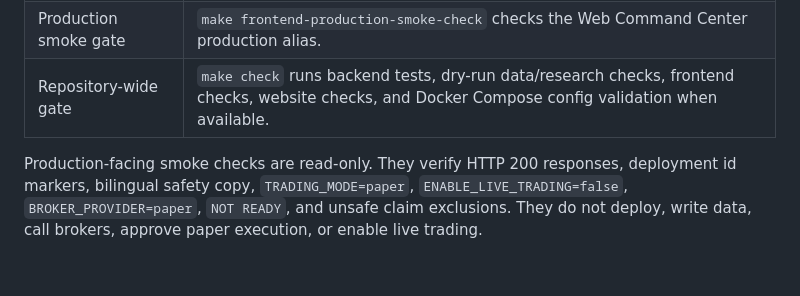
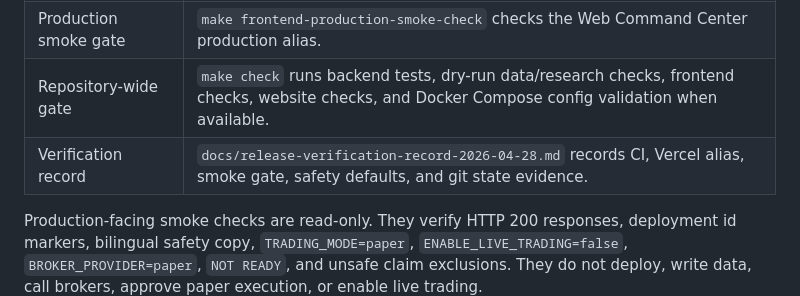
Before and after one commit to luciferyu666/taifex-quant-trading-platform, a Markdown page: docs/release-baseline-v0.1.0.md, the part around the change. GitHub-like rendering; blank space fills up the shorter version.

```diff
--- a/docs/release-baseline-v0.1.0.md
+++ b/docs/release-baseline-v0.1.0.md
@@ -17,6 +17,7 @@ This baseline is intended to be versioned as `v0.1.0-paper-research-preview`. It
 | Web Command Center | <https://taifex-quant-trading-platform-front.vercel.app> |
 | Production smoke gate | `make frontend-production-smoke-check` checks the Web Command Center production alias. |
 | Repository-wide gate | `make check` runs backend tests, dry-run data/research checks, frontend checks, website checks, and Docker Compose config validation when available. |
+| Verification record | `docs/release-verification-record-2026-04-28.md` records CI, Vercel alias, smoke gate, safety defaults, and git state evidence. |
 
 Production-facing smoke checks are read-only. They verify HTTP 200 responses, deployment id markers, bilingual safety copy, `TRADING_MODE=paper`, `ENABLE_LIVE_TRADING=false`, `BROKER_PROVIDER=paper`, `NOT READY`, and unsafe claim exclusions. They do not deploy, write data, call brokers, approve paper execution, or enable live trading.
 
```
Also changed, not shown: README.md (+1 -0 lines), docs/release-verification-record-2026-04-28.md (added, +196 -0 lines).
